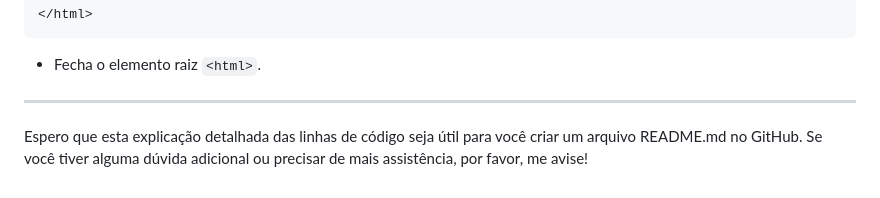
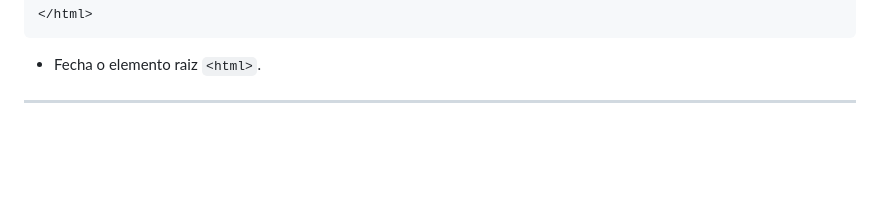
Before and after one commit to LzNsec/Prova-volpon, a Markdown page: README.md, the part around the change. Rendered like a GitHub page; blank space fills up the shorter version.

```diff
--- a/README.md
+++ b/README.md
@@ -440,5 +440,3 @@ As explicações para as linhas comuns aos três códigos já foram fornecidas n
 - Fecha o elemento raiz `<html>`.
 
 ---
-
-Espero que esta explicação detalhada das linhas de código seja útil para você criar um arquivo README.md no GitHub. Se você tiver alguma dúvida adicional ou precisar de mais assistência, por favor, me avise!
```
